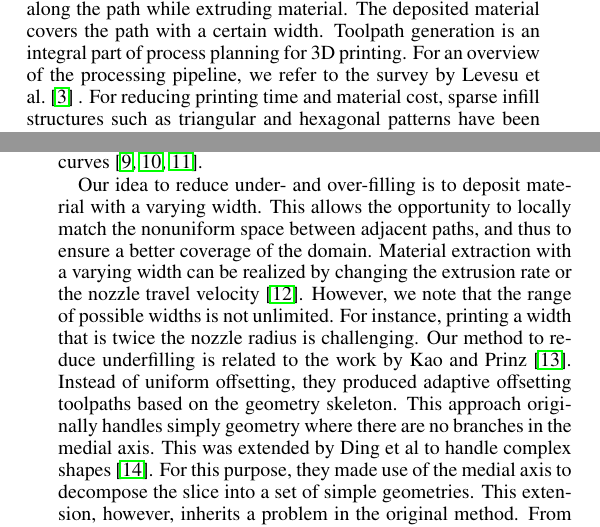
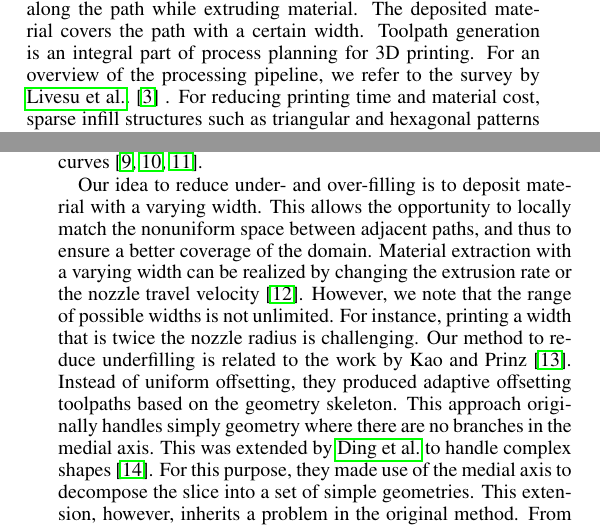
Before and after one commit to BagelOrb/variable_width_paper, a LaTeX paper (0_main.tex, which reads 2_related_work.tex): two parts of the columns of pages 2 and 3 of 13, joined at a grey line, cut so that both start at the same text. Compiled offline with pdfLaTeX.

Commit message:
Tim: citeauthor instead of '[auth] et al'

```diff
--- a/2_related_work.tex
+++ b/2_related_work.tex
@@ -2,8 +2,9 @@
 
 Given a planar contour, representing the intersection of a plane and a 3D solid object, the task is to generate a path in the domain bounded by the contour.
 The nozzle is then instructed to move along the path while extruding material.
-The deposited material covers the path with a certain width. Toolpath generation is an integral part of process planning for 3D printing.
-For an overview of the processing pipeline, we refer to the survey by Levesu et al.~\cite{Livesu2017CGF} .
+The deposited material covers the path with a certain width.
+Toolpath generation is an integral part of process planning for 3D printing.
+For an overview of the processing pipeline, we refer to the survey by \citeauthor{Livesu2017CGF}.~\cite{Livesu2017CGF} .
 For reducing printing time and material cost, sparse infill structures such as triangular and hexagonal patterns have been used to approximate the interior of 3D shapes.
 In this paper, we focus on generating toolpath that seamlessly covers the entire 2D contour.
 This is sometimes called dense infill~\cite{Livesu2017CGF}.
@@ -36,7 +37,7 @@ However, we note that the range of possible widths is not unlimited. For instanc
 Our method to reduce underfilling is related to the work by Kao and Prinz~\cite{kao1998optimal}.
 Instead of uniform offsetting, they produced adaptive offsetting toolpaths based on the geometry skeleton.
 This approach originally handles simply geometry where there are no branches in the medial axis.
-This was extended by Ding et al to handle complex shapes~\cite{Ding2016a}.
+This was extended by \citeauthor{Ding2016a} to handle complex shapes~\cite{Ding2016a}.
 For this purpose, they made use of the medial axis to decompose the slice into a set of simple geometries.
 This extension, however, inherits a problem in the original method.
 From any point in the geometry skeleton to the boundary, the number of contours is constant.
```
Also changed, not shown: 2_related_work.tex (6 more changed lines).
